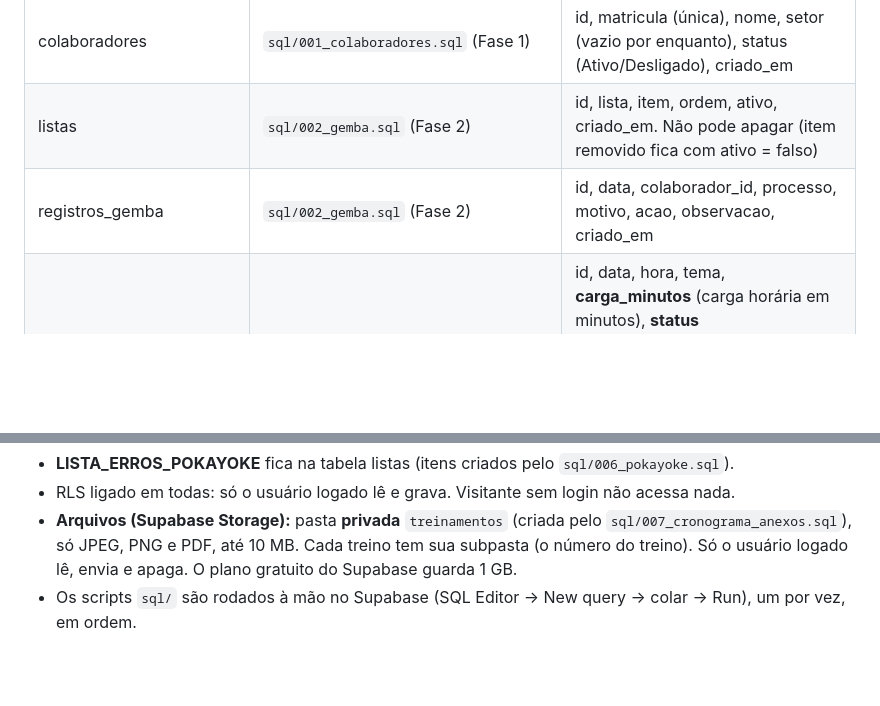
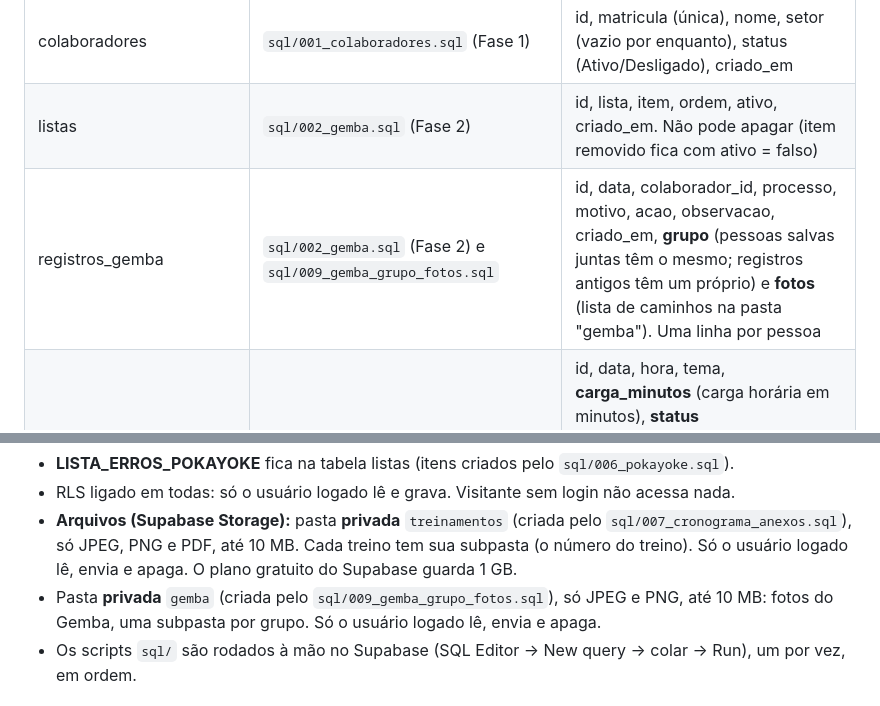
Before and after one commit to rafaelmoreirasb/gestao-qualidade, a Markdown page: LEIAME.md, 2 parts joined by grey strips. GitHub-like rendering; blank space fills up the shorter version.

```diff
--- a/LEIAME.md
+++ b/LEIAME.md
@@ -152,7 +157,7 @@ Ações no formato **5W2H**, com Origem e Status.
 | --- | --- | --- |
 | colaboradores | `sql/001_colaboradores.sql` (Fase 1) | id, matricula (única), nome, setor (vazio por enquanto), status (Ativo/Desligado), criado_em |
 | listas | `sql/002_gemba.sql` (Fase 2) | id, lista, item, ordem, ativo, criado_em. Não pode apagar (item removido fica com ativo = falso) |
-| registros_gemba | `sql/002_gemba.sql` (Fase 2) | id, data, colaborador_id, processo, motivo, acao, observacao, criado_em |
+| registros_gemba | `sql/002_gemba.sql` (Fase 2) e `sql/009_gemba_grupo_fotos.sql` | id, data, colaborador_id, processo, motivo, acao, observacao, criado_em, **grupo** (pessoas salvas juntas têm o mesmo; registros antigos têm um próprio) e **fotos** (lista de caminhos na pasta "gemba"). Uma linha por pessoa |
 | treinamentos | `sql/003_cronograma.sql` e `sql/004_cronograma_status_carga.sql` (Fase 4) | id, data, hora, tema, **carga_minutos** (carga horária em minutos), **status** (Agendado/Realizado), **foto_caminho** e **lista_caminho** (onde estão os anexos; colunas do `sql/007_cronograma_anexos.sql`), criado_em. Pode ler, criar, alterar **só** carga, status e anexos, e excluir (só lançamento errado) |
 | treinamento_participantes | `sql/003_cronograma.sql` (Fase 4) | id, treinamento_id (sai junto se o treino for excluído), colaborador_id (protege o colaborador de exclusão), criado_em. A mesma pessoa não entra duas vezes no mesmo treino |
 | planos_acao | `sql/005_planos_acao.sql` (Fase 5) | id, o_que, por_que, onde, quem, quando (prazo), como, quanto, origem (Gemba/Torre de Aduana/Poka-Yoke), status (Não iniciada/Em andamento/Concluída), criado_em. O quê, Quem e Quando obrigatórios. Pode ler, criar, alterar e excluir (só lançamento errado) |
@@ -163,6 +168,7 @@ Ações no formato **5W2H**, com Origem e Status.
 - **LISTA_ERROS_POKAYOKE** fica na tabela listas (itens criados pelo `sql/006_pokayoke.sql`).
 - RLS ligado em todas: só o usuário logado lê e grava. Visitante sem login não acessa nada.
 - **Arquivos (Supabase Storage):** pasta **privada** `treinamentos` (criada pelo `sql/007_cronograma_anexos.sql`), só JPEG, PNG e PDF, até 10 MB. Cada treino tem sua subpasta (o número do treino). Só o usuário logado lê, envia e apaga. O plano gratuito do Supabase guarda 1 GB.
+- Pasta **privada** `gemba` (criada pelo `sql/009_gemba_grupo_fotos.sql`), só JPEG e PNG, até 10 MB: fotos do Gemba, uma subpasta por grupo. Só o usuário logado lê, envia e apaga.
 - Os scripts `sql/` são rodados à mão no Supabase (SQL Editor → New query → colar → Run), um por vez, em ordem.
 
 ## Onde cada coisa está
```
Also changed, not shown: other parts of LEIAME.md (+10 -4 lines), CHANGELOG.md (+2 -0 lines).
